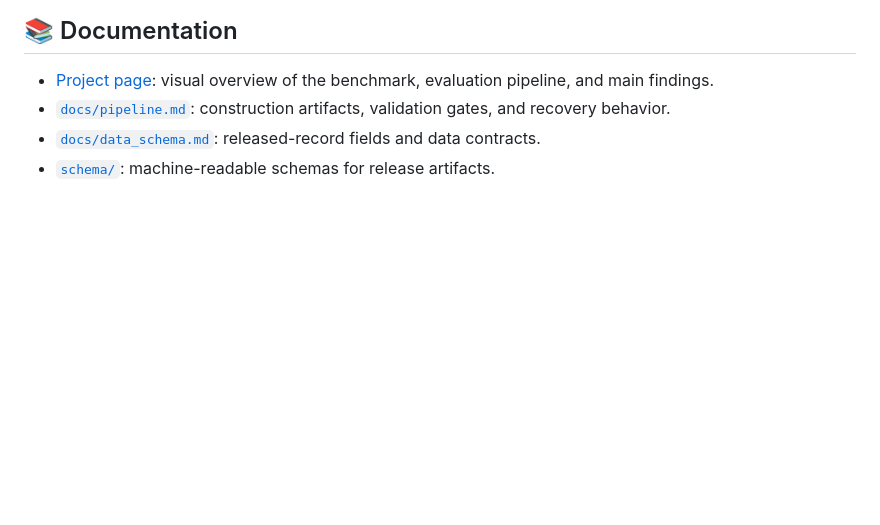
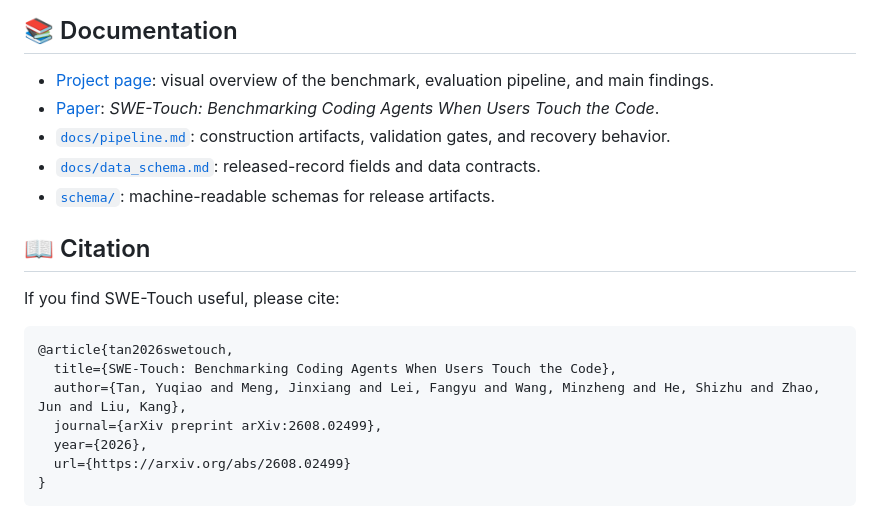
Before and after one commit to Trae1ounG/SWE-Touch, a Markdown page: README.md, the part around one of its changes. Drawn GitHub-style; blank space fills up the shorter version.

Commit message:
docs: add arXiv paper citation
Co-authored-by: Codex <noreply@openai.com>

````diff
--- a/README.md
+++ b/README.md
@@ -231,6 +232,21 @@ retains its Apache-2.0 license in `harbor/LICENSE`.
 ## 📚 Documentation
 
 - [Project page](https://trae1oung.github.io/SWE-Touch/): visual overview of the benchmark, evaluation pipeline, and main findings.
+- [Paper](https://arxiv.org/abs/2608.02499): *SWE-Touch: Benchmarking Coding Agents When Users Touch the Code*.
 - [`docs/pipeline.md`](docs/pipeline.md): construction artifacts, validation gates, and recovery behavior.
 - [`docs/data_schema.md`](docs/data_schema.md): released-record fields and data contracts.
 - [`schema/`](schema/): machine-readable schemas for release artifacts.
+
+## 📖 Citation
+
+If you find SWE-Touch useful, please cite:
+
+```bibtex
+@article{tan2026swetouch,
+  title={SWE-Touch: Benchmarking Coding Agents When Users Touch the Code},
+  author={Tan, Yuqiao and Meng, Jinxiang and Lei, Fangyu and Wang, Minzheng and He, Shizhu and Zhao, Jun and Liu, Kang},
+  journal={arXiv preprint arXiv:2608.02499},
+  year={2026},
+  url={https://arxiv.org/abs/2608.02499}
+}
+```
````
Also changed, not shown: other parts of README.md (+1 -0 lines).
